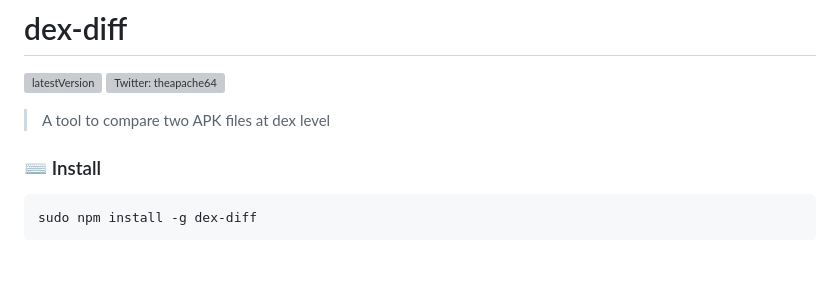
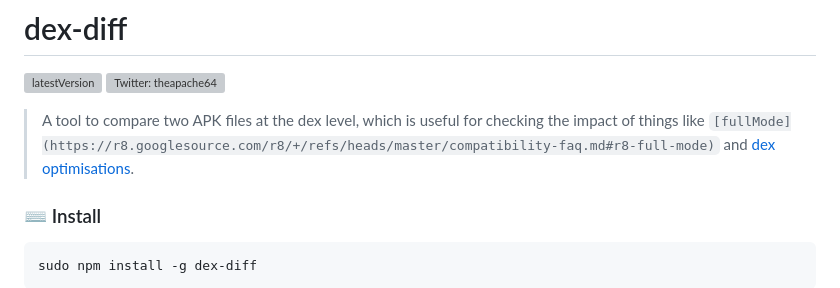
Before and after one commit to theapache64/dex-diff, a Markdown page: README.md, the part around the change. Drawn GitHub-style; blank space fills up the shorter version; grey boxes are pictures that could not be loaded.

````diff
--- a/README.md
+++ b/README.md
@@ -6,7 +6,7 @@
 <img alt="Twitter: theapache64" src="https://img.shields.io/twitter/follow/theapache64.svg?style=social" />
 </a>
 
-> A tool to compare two APK files at dex level
+> A tool to compare two APK files at the dex level, which is useful for checking the impact of things like `[fullMode](https://r8.googlesource.com/r8/+/refs/heads/master/compatibility-faq.md#r8-full-mode)` and [dex optimisations](https://developer.android.com/topic/performance/baselineprofiles/dex-layout-optimizations).
 
 ### ⌨️ Install
 ```bash
````
